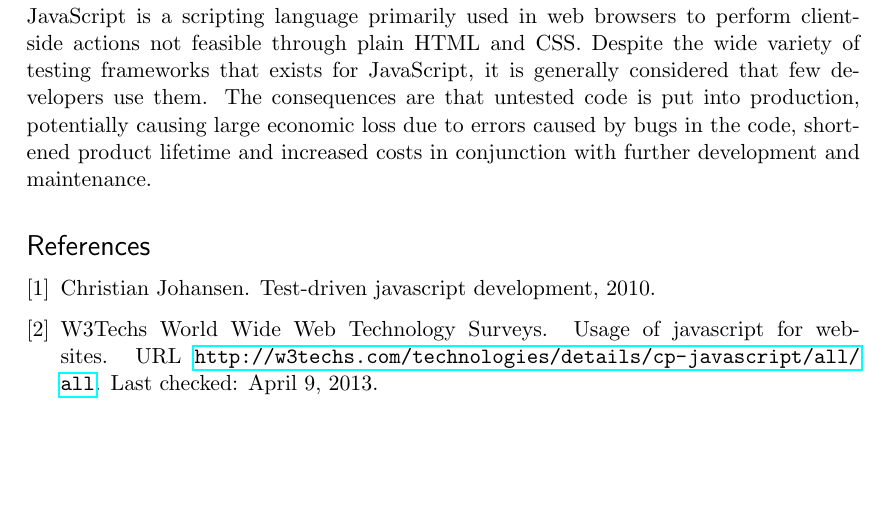
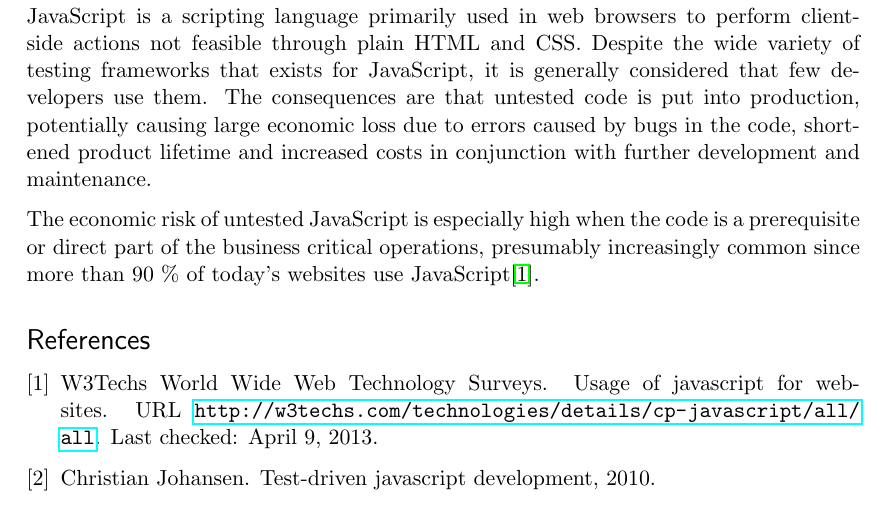
Before and after one commit to emilwall/exjobb, a LaTeX thesis (exjobb_thesis_emilwall.tex): part of page 9 of 9, cut so that both start at the same text, the shorter picture padded with empty space. Compiled offline with pdfLaTeX.

Commit message:
Introduction translation and citation

```diff
--- a/exjobb_thesis_emilwall.tex
+++ b/exjobb_thesis_emilwall.tex
@@ -75,11 +75,9 @@ Thanks goes to my supervisor Jimmy Larsson for providing me with valuable feedba
 
 JavaScript is a scripting language primarily used in web browsers to perform client-side actions not feasible through plain HTML and CSS. Despite the wide variety of testing frameworks that exists for JavaScript, it is generally considered that few developers use them. The consequences are that untested code is put into production, potentially causing large economic loss due to errors caused by bugs in the code, shortened product lifetime and increased costs in conjunction with further development and maintenance.
 
+The economic risk of untested JavaScript is especially high when the code is a prerequisite or direct part of the business critical operations, presumably increasingly common since more than 90 \% of today's websites use JavaScript\citep{BusinessJavascript}.
+
 \begin{comment}
-
-\section{Bakgrund}
-
-Javascript är ett skriptspråk som främst används i webbläsare för att utföra mer komplicerad logik på klientsidan än vad som är möjligt med endast html och css. Det finns ett flertal testramverk för Javascript, men det är långt ifrån alltid som utvecklare utnyttjar dem. Detta innebär att otestad kod sätts i produktion, som kan orsaka stora ekonomiska förluster i samband med driftstopp på grund av oupptäckta buggar, förkortad livstid för produkten och förhöjda kostnader i samband med vidareutveckling och underhåll av koden.
 
 Särskilt allvarligt blir det när Javaskript-koden utgör en del av förutsättningarna för den affärskritiska verksamheten, vilket är vanligt då mer än 90 \% av dagens hemsidor använder sig av Javascript\cite{BusinessJavascript}. Det kan till exempel röra sig om stora mängder uteblivna beställningar från en webbshop eller att varumärket skadas då en hemsida upplevs som trasig. Fel uppstår lätt vid ändringar om automatiska tester saknas och kan till exempel ha att göra med inkompatibilitet med olika versioner av webbläsare eller okända beroenden mellan olika delar av Javaskript-koden, saker som skulle gå att upptäcka innan produktionssättning med bra tester. Om enhetstesterna kompletteras med integrationstester och körs automatiskt i ett CI-bygge (\textit{\foreignlanguage{english}{Continuous Integration}}, på en byggserver som används för automatisk produktionssättning) så kan man undvika fel som annars lätt uppstår till följd av oväntade konsekvenser av ändringar på annat håll i applikationen, som påverkar den funktionalitet som javascriptet är tänkt att bidra med.
 
```
Also changed, not shown: exjobb_thesis_emilwall.tex (2 more changed lines).
